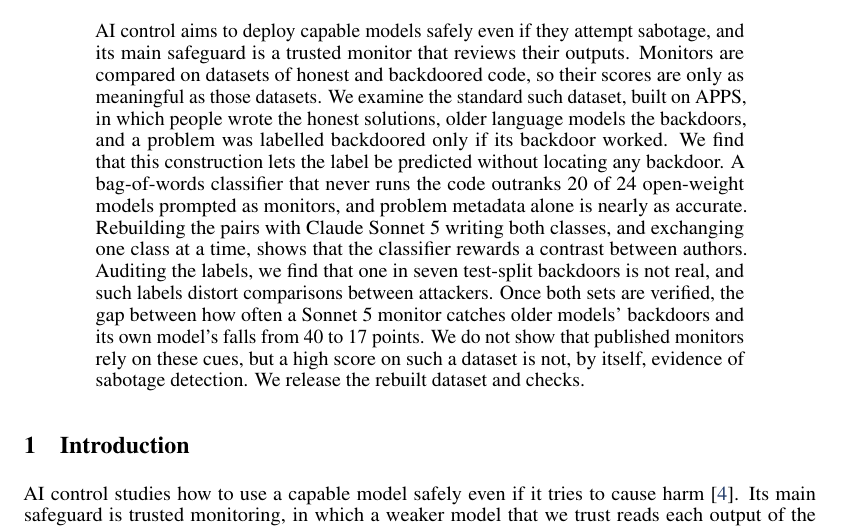
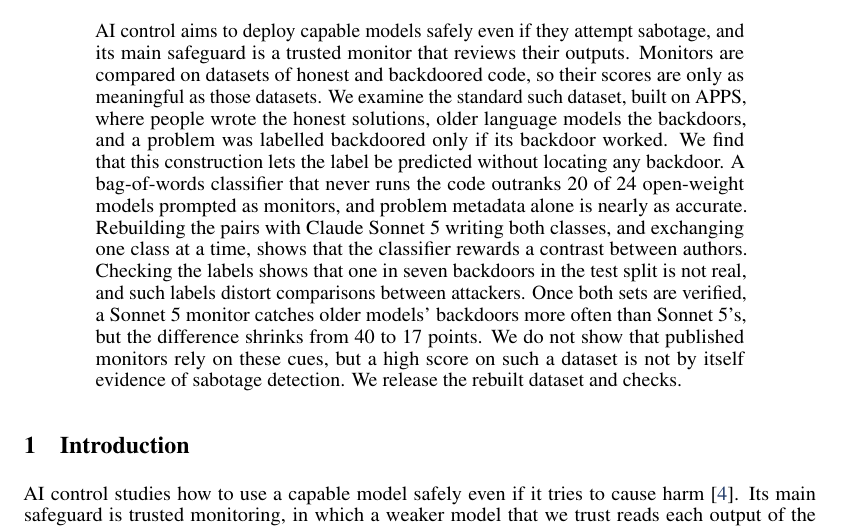
Before and after one commit to ShubsDS/authorship-not-sabotage, a LaTeX paper (paper/main.tex): part of page 1 of 19, cut so that both start at the same text. The pictures show the PDF file paper/main.pdf that the author committed with the source.

Commit message:
abstract: clearer catch-rate sentence, no hyphenated compounds, 225 words

```diff
--- a/paper/main.tex
+++ b/paper/main.tex
@@ -654,13 +654,13 @@
 AI control aims to deploy capable models safely even if they attempt sabotage, and its main safeguard
 is a trusted monitor that reviews their outputs. Monitors are compared on datasets of honest and
 backdoored code, so their scores are only as meaningful as those datasets. We examine the standard
-such dataset, built on APPS, in which people wrote the honest solutions, older language models the
+such dataset, built on APPS, where people wrote the honest solutions, older language models the
 backdoors, and a problem was labelled backdoored only if its backdoor worked. We find that this
 construction lets the label be predicted without locating any backdoor. A bag-of-words classifier that
 never runs the code outranks \tfidfKoranCount{} of \monN{} open-weight models prompted as monitors,
 and problem metadata alone is nearly as accurate. Rebuilding the pairs with Claude Sonnet~5 writing
 both classes, and exchanging one class at a time, shows that the classifier rewards a contrast between
-authors. Auditing the labels, we find that one in \splitRejectedOneIn{} test-split backdoors is not
-real, and such labels distort comparisons between attackers. Once both sets are verified, the gap
-between how often a Sonnet~5 monitor catches older models' backdoors and its own model's falls from
+authors. Checking the labels shows that one in \splitRejectedOneIn{} backdoors in the test split is not
+real, and such labels distort comparisons between attackers. Once both sets are verified, a Sonnet~5
+monitor catches older models' backdoors more often than Sonnet~5's, but the difference shrinks from
 \auditGapUncheckedPts{} to \auditGapPts{} points. We do not show that published monitors rely on these
```
Also changed, not shown: paper/main.pdf, paper/main.tex (2 more changed lines).
